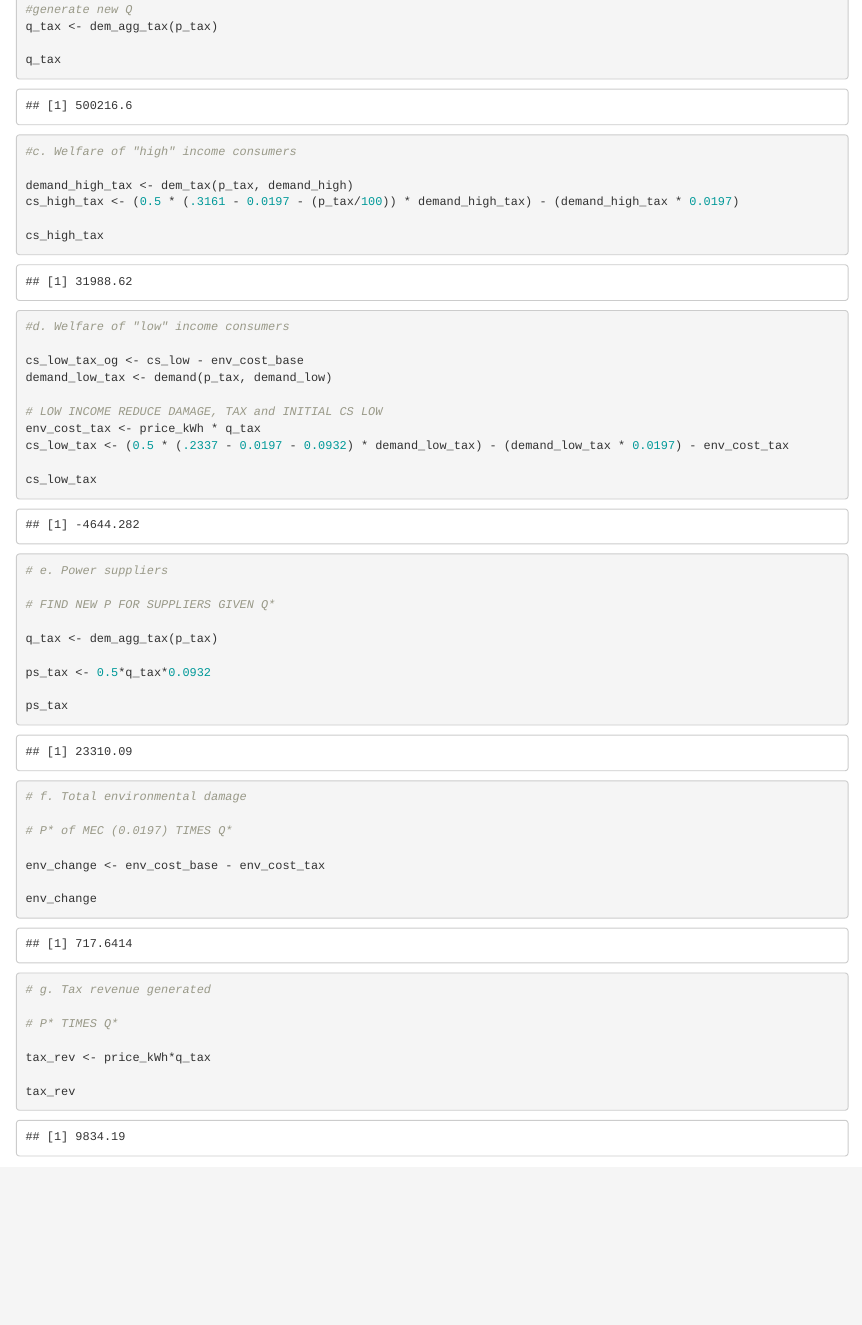
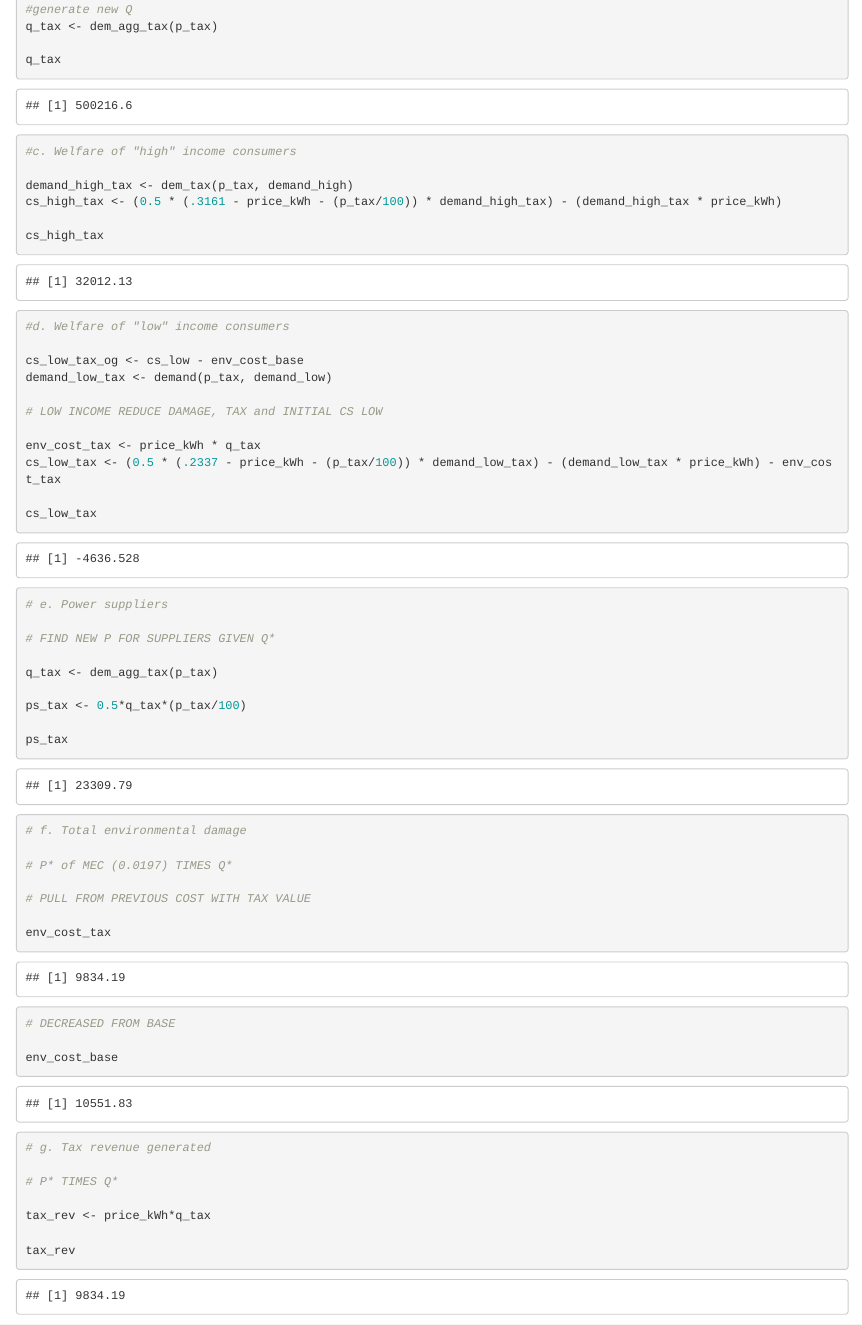
Before and after one commit to annazauner/204_hw3, an R Markdown document (204_hw3.Rmd): the page in a window 1100 px wide, from 6410 px down. Rendered offline with R 4.5, knitr and Pandoc, with nearby package versions; column names are cleaned by a stand-in for the janitor package.

Commit message:
Q 4 update

```diff
--- a/204_hw3.Rmd
+++ b/204_hw3.Rmd
@@ -322,7 +322,7 @@ q_tax
 #c. Welfare of "high" income consumers
 
 demand_high_tax <- dem_tax(p_tax, demand_high)
-cs_high_tax <- (0.5 * (.3161 - 0.0197 - (p_tax/100)) * demand_high_tax) - (demand_high_tax * 0.0197)
+cs_high_tax <- (0.5 * (.3161 - price_kWh - (p_tax/100)) * demand_high_tax) - (demand_high_tax * price_kWh)
 
 cs_high_tax
 
@@ -332,8 +332,9 @@ cs_low_tax_og <- cs_low - env_cost_base
 demand_low_tax <- demand(p_tax, demand_low)
 
 # LOW INCOME REDUCE DAMAGE, TAX and INITIAL CS LOW
+
 env_cost_tax <- price_kWh * q_tax
-cs_low_tax <- (0.5 * (.2337 - 0.0197 - 0.0932) * demand_low_tax) - (demand_low_tax * 0.0197) - env_cost_tax
+cs_low_tax <- (0.5 * (.2337 - price_kWh - (p_tax/100)) * demand_low_tax) - (demand_low_tax * price_kWh) - env_cost_tax
 
 cs_low_tax
 
@@ -344,7 +345,7 @@ cs_low_tax
 
 q_tax <- dem_agg_tax(p_tax)
 
-ps_tax <- 0.5*q_tax*0.0932
+ps_tax <- 0.5*q_tax*(p_tax/100)
 
 ps_tax
 
@@ -352,9 +353,13 @@ ps_tax
 
 # P* of MEC (0.0197) TIMES Q*
 
-env_change <- env_cost_base - env_cost_tax
+# PULL FROM PREVIOUS COST WITH TAX VALUE
 
-env_change
+env_cost_tax
+
+# DECREASED FROM BASE
+
+env_cost_base
 
 # g. Tax revenue generated
 
```
Also changed, not shown: 204_hw3.Rmd (2 more changed lines).
